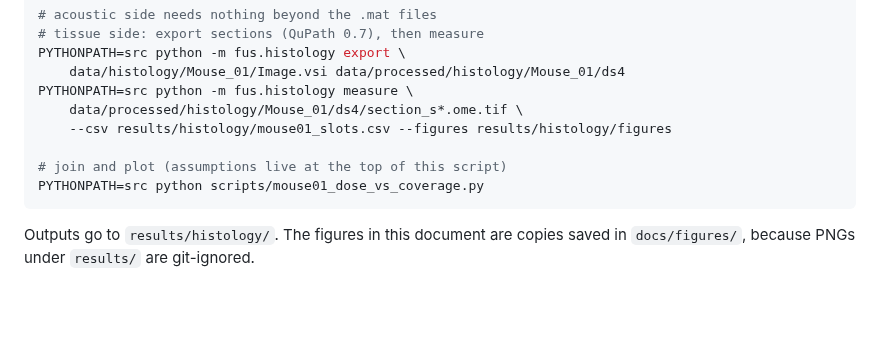
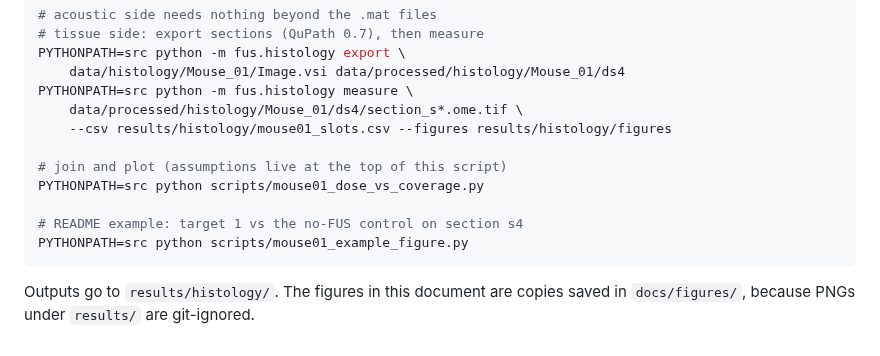
Before and after one commit to andrewbrodriguez/fus-controller, a Markdown page: docs/mouse01-dose-delivery.md, the part around the change. Drawn GitHub-style; blank space fills up the shorter version.

````diff
--- a/docs/mouse01-dose-delivery.md
+++ b/docs/mouse01-dose-delivery.md
@@ -352,6 +352,9 @@ PYTHONPATH=src python -m fus.histology measure \
 
 # join and plot (assumptions live at the top of this script)
 PYTHONPATH=src python scripts/mouse01_dose_vs_coverage.py
+
+# README example: target 1 vs the no-FUS control on section s4
+PYTHONPATH=src python scripts/mouse01_example_figure.py
 ```
 
 Outputs go to `results/histology/`. The figures in this document are copies saved in
````
Also changed, not shown: README.md (+22 -3 lines), docs/figures/mouse01-example.png (added), 1 other file.
